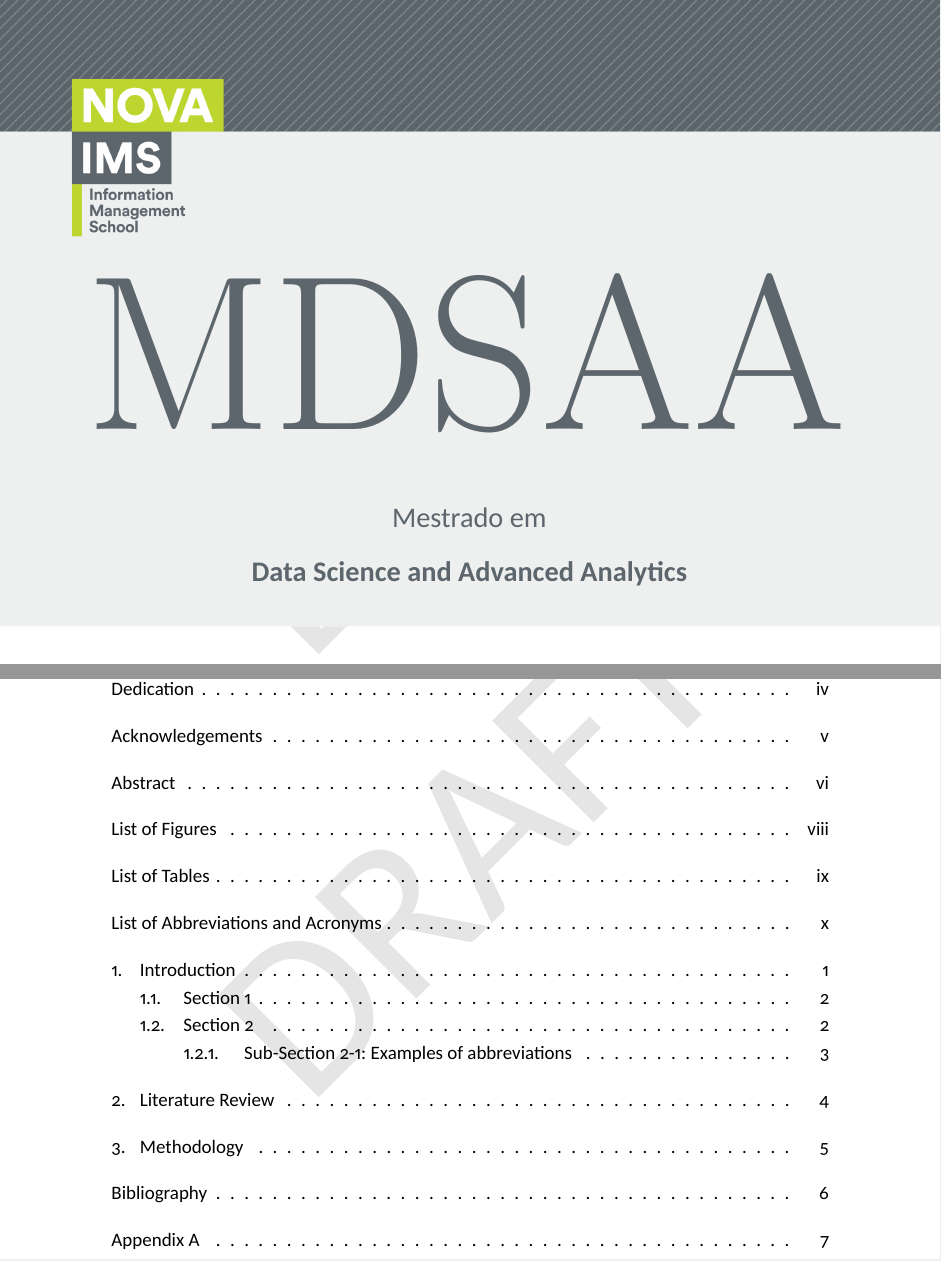
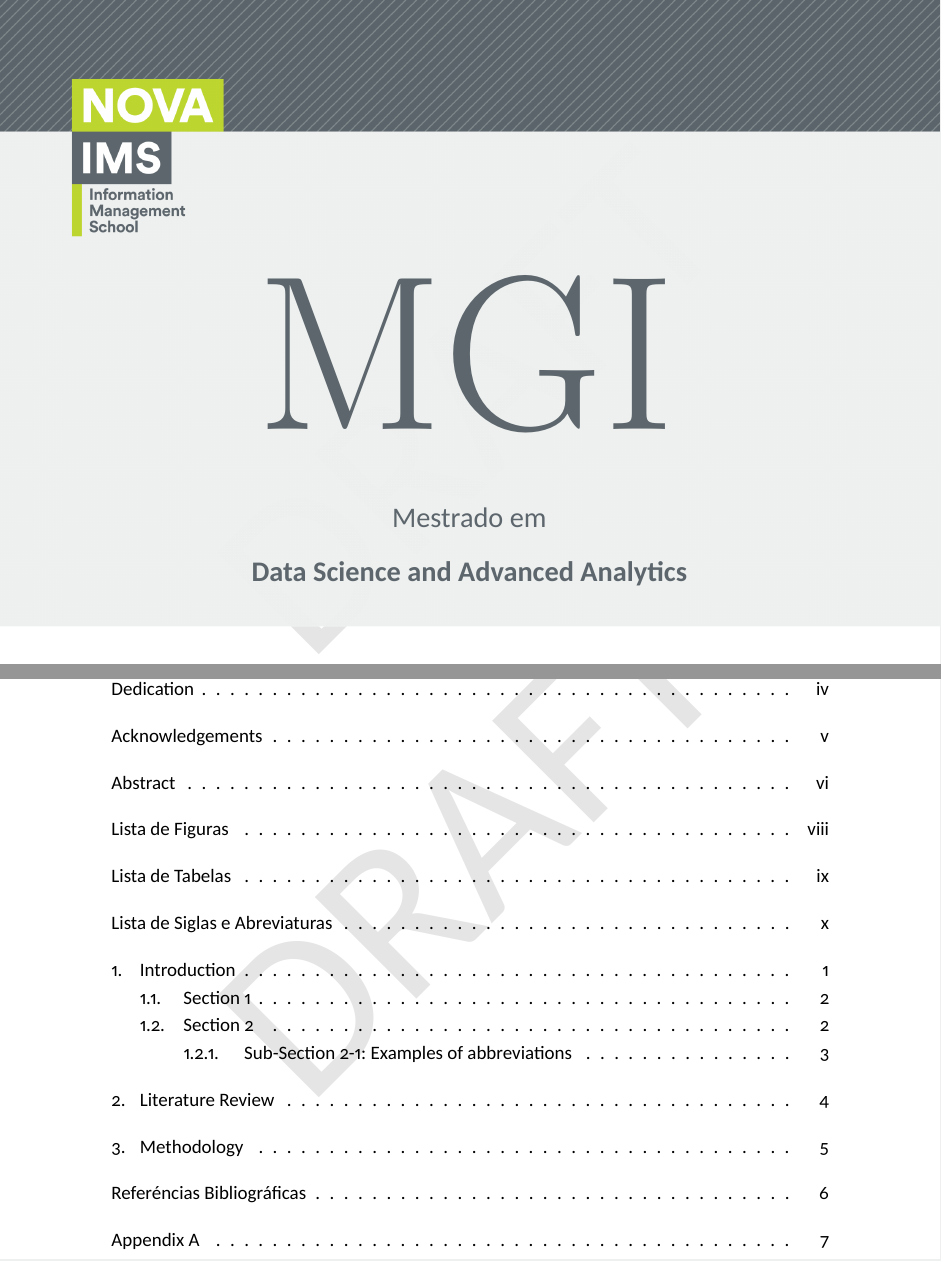
Before and after one commit to fpontejos/IMS_TEX, a LaTeX thesis (Thesis_ROOT.tex, which reads _setup/imscommands.sty, _setup/imsoptions.sty, _setup/imspages.sty): two parts of pages 1 and 7 of 18, joined at a grey line, cut so that both start at the same text. Compiled offline with XeLaTeX; a missing font is replaced by an installed copy or a similar font; a LaTeX package or settings file that is missing is left out.

Commit message:
Add PT/EN strings

```diff
--- a/Thesis_ROOT.tex
+++ b/Thesis_ROOT.tex
@@ -6,12 +6,13 @@
   title={Full Title of the Thesis},
   subtitle={An optional subtitle can be added},
   supervisor={Supervisor's name, academic title (PhD; etc), Academic institution or School affiliation of the supervisor},
-  programacronym={MDSAA},
+  programacronym={MGI},
   programfullname={Data Science and Advanced Analytics},
   programspecialization={Business Analytics},
   sdgvalues={4,9,13},
   keywords={Information Management; Research Methods; Data Analysis; Methodology},
-  language={EN},
+  % language={EN},
+  language={PT},
   date={10-03-2025}, % DD-MM-YYYY format
   draft=true,
   worktype={Master Thesis}
--- a/_setup/imscommands.sty
+++ b/_setup/imscommands.sty
@@ -67,3 +67,5 @@
 }
 
 \newcommand{\imsMakeUpper}[1]{\expandafter\MakeUppercase\expandafter{#1}}
+
+\endinput
--- a/_setup/imsoptions.sty
+++ b/_setup/imsoptions.sty
@@ -37,10 +37,6 @@
 \DeclareStringOption[_setup/_images/SDG_icons/]{sdgiconpath}
 \DeclareStringOption[1.5cm]{sdgiconsize}
 
-% Define choice key for language
-\DeclareVoidOption{EN}{\def\paper@language{EN}}
-\DeclareVoidOption{PT}{\def\paper@language{PT}}
-
 % Process the options
 \ProcessKeyvalOptions*
 
@@ -48,13 +44,8 @@
 \newif\ifpaper@hassubtitle
 \ifdefempty{\paper@subtitle}{\paper@hassubtitlefalse}{\paper@hassubtitletrue}
 
-% Validate language option (EN or PT only)
-\ifboolexpr{test {\ifstrequal{\paper@language}{EN}} or test {\ifstrequal{\paper@language}{PT}}}{}{%
-  \PackageWarning{imsoptions}{Invalid language '\paper@language'. Using default 'EN'.}%
-  \def\paper@language{EN}%
-}
 
-% Getter commands - optimized to be direct
+% Getter commands
 \newcommand*{\paperauthor}{\paper@author}
 \newcommand*{\papertitle}{\paper@title}
 \newcommand*{\papersubtitle}{\paper@subtitle}
@@ -70,40 +61,21 @@
 \newcommand*{\papersdgiconsize}{\paper@sdgiconsize}
 \newcommand*{\paperworktype}{\paper@worktype}
 
-% Setter commands - optimized with argument validation where needed
-\newcommand*{\setpaperauthor}[1]{\def\paper@author{#1}}
-\newcommand*{\setpapertitle}[1]{\def\paper@title{#1}}
-\newcommand*{\setpapersubtitle}[1]{%
-  \def\paper@subtitle{#1}%
-  \ifdefempty{#1}{\paper@hassubtitlefalse}{\paper@hassubtitletrue}%
-}
-\newcommand*{\setpapersupervisor}[1]{\def\paper@supervisor{#1}}
-\newcommand*{\setpaperprogramacronym}[1]{\def\paper@programacronym{#1}}
-\newcommand*{\setpaperprogramfullname}[1]{\def\paper@programfullname{#1}}
-\newcommand*{\setpaperprogramspecialization}[1]{\def\paper@programspecialization{#1}}
-\newcommand*{\setpapersdgvalues}[1]{\def\paper@sdgvalues{#1}}
-\newcommand*{\setpaperkeywords}[1]{\def\paper@keywords{#1}}
-\newcommand*{\setpaperlanguage}[1]{%
-  \ifboolexpr{test {\ifstrequal{#1}{EN}} or test {\ifstrequal{#1}{PT}}}{%
-    \def\paper@language{#1}%
-  }{%
-    \PackageWarning{imsoptions}{Invalid language '#1'. Using default 'EN'.}%
-    \def\paper@language{EN}%
-  }%
-}
-\newcommand*{\setpaperdate}[1]{\def\paper@date{#1}}
-\newcommand*{\setpaperdraftmode}{\paper@drafttrue}
-\newcommand*{\setpaperprintmode}{\paper@draftfalse}
-\newcommand*{\setpapersdgiconpath}[1]{\def\paper@sdgiconpath{#1}}
-\newcommand*{\setpapersdgiconsize}[1]{\def\paper@sdgiconsize{#1}}
-\newcommand*{\setpaperworktype}[1]{\def\paper@worktype{#1}}
 
 % Conditional commands
 \newcommand*{\ifDraft}[2]{\ifpaper@draft #1\else #2\fi}
 \newcommand*{\ifPrint}[2]{\ifpaper@draft #2\else #1\fi}
-\newcommand*{\ifEnglish}[2]{\ifstrequal{\paper@language}{EN}{#1}{#2}}
-\newcommand*{\ifPortuguese}[2]{\ifstrequal{\paper@language}{PT}{#1}{#2}}
+\newcommand*{\ifEnglish}[2]{\expandafter\ifstrequal\expandafter{\paper@language}{EN}{#1}{#2}}
+\newcommand*{\ifPortuguese}[2]{\expandafter\ifstrequal\expandafter{\paper@language}{PT}{#1}{#2}}
 \newcommand*{\ifHasSubtitle}[2]{\ifpaper@hassubtitle #1\else #2\fi}
+
+\ifPortuguese{
+  \usepackage[portuguese]{babel}
+}{
+  \usepackage[english]{babel}
+}
+
+\usepackage{csquotes}
 
 % SDG selection check
 \newcommand*{\ifsdgselected}[3]{%
@@ -113,7 +85,12 @@
 % Display SDG icons
 \newcommand*{\displaysdgicons}{%
   \ifdefempty{\paper@sdgvalues}{}{%
-    {\large\textbf{Sustainable Development Goals (SDG):}}%
+    \ifEnglish{
+      {\large\textbf{Sustainable Development Goals (SDG):}}%
+    }{
+      {\large\textbf{Objetivos do Desenvolvimento Sustentável (ODS):}}%
+    }
+
     \begin{figure}[h!]%
       \foreach \sdg in \paper@sdgvalues {%
         \ifnum\sdg<10 %
--- a/_setup/imspages.sty
+++ b/_setup/imspages.sty
@@ -20,6 +20,13 @@
     \author{\paperauthor}
     \date{\paperdate}
 
+    \addto\captionsenglish{%
+        \renewcommand{\appendixname}{Appendix}%
+    }
+    \addto\captionsportuguese{%
+        \renewcommand{\appendixname}{Apéndice}%
+    }
+
 
     \input{Contents/Chapters/0_Frontmatter/0_Glossaries}
 
@@ -219,7 +227,9 @@
 
 \newcommand{\imspagetoc}{
 
-    \defcaptionname{\languagename}{\contentsname}{TABLE OF CONTENTS}
+\defcaptionname{english}{\contentsname}{Table of Contents}
+\defcaptionname{portuguese}{\contentsname}{Índice}
+
     \addtokomafont{chapterentry}{\mdseries}
 
     \clearpairofpagestyles
@@ -237,11 +247,9 @@
 
     \clearpage
 
-    \addcontentsline{toc}{chapter}{List of Abbreviations and Acronyms}
-    \printnoidxglossary[title=List of Abbreviations and Acronyms, style=newlong]
-
-
-
+    \newcommand{\imsloabb}{\ifEnglish{List of Abbreviations and Acronyms}{Lista de Siglas e Abreviaturas}}
+    \printnoidxglossary[title=\imsloabb, style=newlong]
+    \addcontentsline{toc}{chapter}{\imsloabb}
 
 }
 
@@ -255,7 +263,9 @@
 
     \ifdefempty{\paper@keywords}{}{%
         \centering
-        \chapter*{KEYWORDS}
+
+        \chapter*{\ifEnglish{Keywords}{Palavras-Chave}}
+
         \paperkeywords
     }%
     \endgroup
@@ -290,3 +300,13 @@
 
 
 }
+
+\newcommand{\imspagebib}{
+
+\newcommand{\imsbibtitle}{\ifEnglish{Bibliographical References}{Referéncias Bibliográficas}}
+
+\printbibliography[heading=bibintoc, title=\imsbibtitle]
+
+}
+
+\endinput
--- a/_setup/imsstyles.sty
+++ b/_setup/imsstyles.sty
@@ -123,3 +123,5 @@
 }
 
 \lstset{style=mystyle}
+
+\endinput
--- a/imsthesis.cls
+++ b/imsthesis.cls
@@ -52,10 +52,7 @@ maxcitenames=2
 %%%%%%%%%%%%%%%%%%%%%%%%%%%%
 %% Packages
 %%%%%%%%%%%%%%%%%%%%%%%%%%%%
-\usepackage[british]{babel}
 
-% \usepackage{polyglossia}
-% \setdefaultlanguage[variant=uk]{english}
 
 \usepackage[hidelinks]{hyperref}
 
```
Also changed, not shown: Contents/Chapters/2_Backmatter/Appendix_A.tex (+2 -0 lines), Thesis_ROOT.pdf, Thesis_ROOT.tex (4 more changed lines), _setup/imspages.sty (1 more changed lines).
